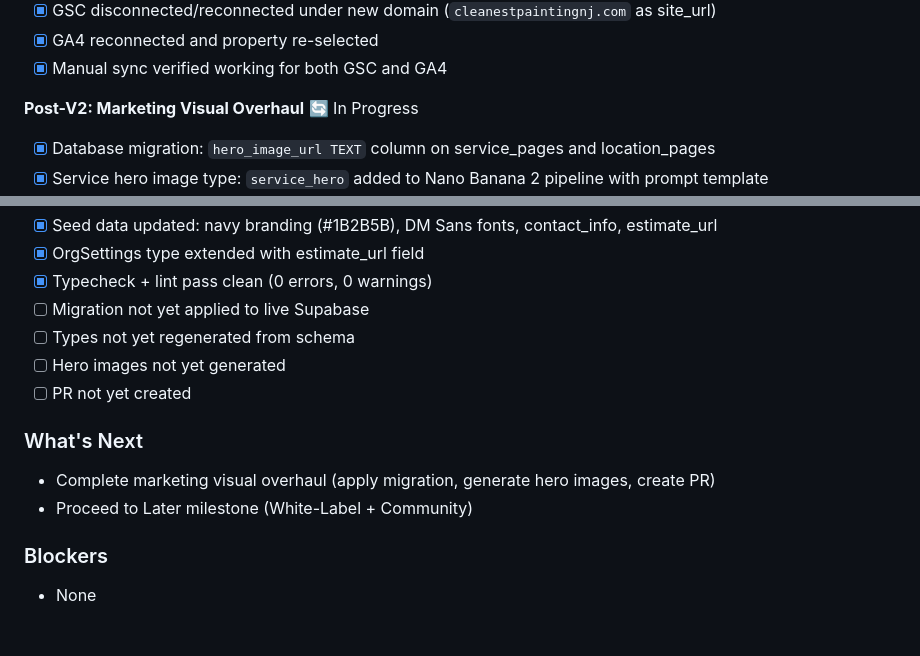
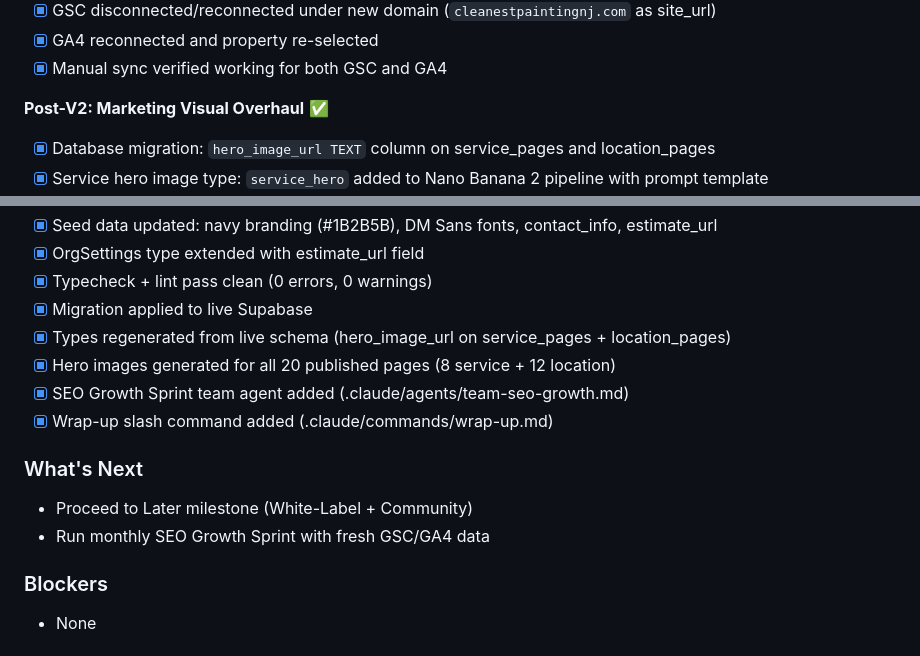
Before and after one commit to chuck146/authority-engine, a Markdown page: docs/project_status.md, 2 parts joined by grey strips. GitHub-like rendering.

Commit message:
docs: mark marketing visual overhaul as complete
Migration applied, types regenerated, hero images generated for all 20 pages.
Update project status and changelog to reflect completion.

Co-Authored-By: Claude Opus 4.6 <noreply@anthropic.com>

```diff
--- a/docs/project_status.md
+++ b/docs/project_status.md
@@ -268,7 +268,7 @@ _Last Updated: March 14, 2026_
 - [x] GA4 reconnected and property re-selected
 - [x] Manual sync verified working for both GSC and GA4
 
-**Post-V2: Marketing Visual Overhaul** 🔄 In Progress
+**Post-V2: Marketing Visual Overhaul** ✅
 
 - [x] Database migration: `hero_image_url TEXT` column on service_pages and location_pages
 - [x] Service hero image type: `service_hero` added to Nano Banana 2 pipeline with prompt template
@@ -283,15 +283,16 @@ _Last Updated: March 14, 2026_
 - [x] Seed data updated: navy branding (#1B2B5B), DM Sans fonts, contact_info, estimate_url
 - [x] OrgSettings type extended with estimate_url field
 - [x] Typecheck + lint pass clean (0 errors, 0 warnings)
-- [ ] Migration not yet applied to live Supabase
-- [ ] Types not yet regenerated from schema
-- [ ] Hero images not yet generated
-- [ ] PR not yet created
+- [x] Migration applied to live Supabase
+- [x] Types regenerated from live schema (hero_image_url on service_pages + location_pages)
+- [x] Hero images generated for all 20 published pages (8 service + 12 location)
+- [x] SEO Growth Sprint team agent added (.claude/agents/team-seo-growth.md)
+- [x] Wrap-up slash command added (.claude/commands/wrap-up.md)
 
 ### What's Next
 
-- Complete marketing visual overhaul (apply migration, generate hero images, create PR)
 - Proceed to Later milestone (White-Label + Community)
+- Run monthly SEO Growth Sprint with fresh GSC/GA4 data
 
 ### Blockers
 
```
Also changed, not shown: docs/changelog.md (+2 -0 lines).
